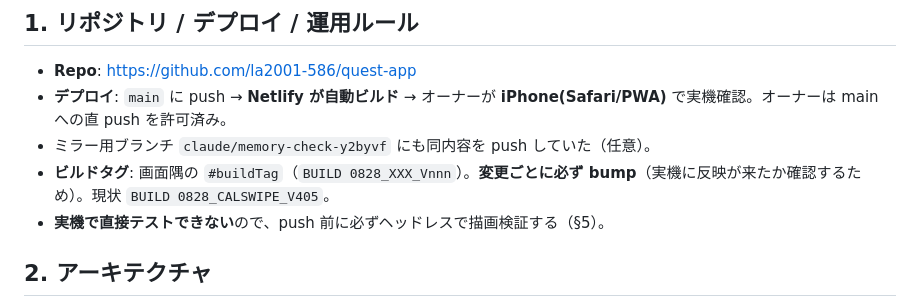
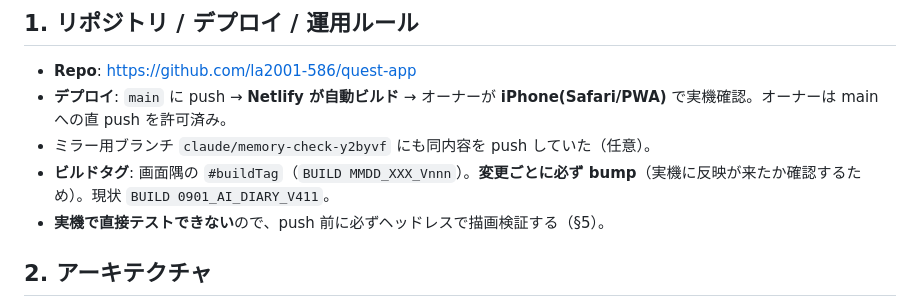
Before and after one commit to la2001-586/quest-app, a Markdown page: HANDOFF.md, the part around the change. Rendered like a GitHub page.

Commit message:
Update current diary build tag

```diff
--- a/HANDOFF.md
+++ b/HANDOFF.md
@@ -9,7 +9,7 @@
 - **Repo**: https://github.com/la2001-586/quest-app
 - **デプロイ**: `main` に push → **Netlify が自動ビルド** → オーナーが **iPhone(Safari/PWA)** で実機確認。オーナーは main への直 push を許可済み。
 - ミラー用ブランチ `claude/memory-check-y2byvf` にも同内容を push していた（任意）。
-- **ビルドタグ**: 画面隅の `#buildTag`（`BUILD 0828_XXX_Vnnn`）。**変更ごとに必ず bump**（実機に反映が来たか確認するため）。現状 `BUILD 0828_CALSWIPE_V405`。
+- **ビルドタグ**: 画面隅の `#buildTag`（`BUILD MMDD_XXX_Vnnn`）。**変更ごとに必ず bump**（実機に反映が来たか確認するため）。現状 `BUILD 0901_AI_DIARY_V411`。
 - **実機で直接テストできない**ので、push 前に必ずヘッドレスで描画検証する（§5）。
 
 ## 2. アーキテクチャ
```
